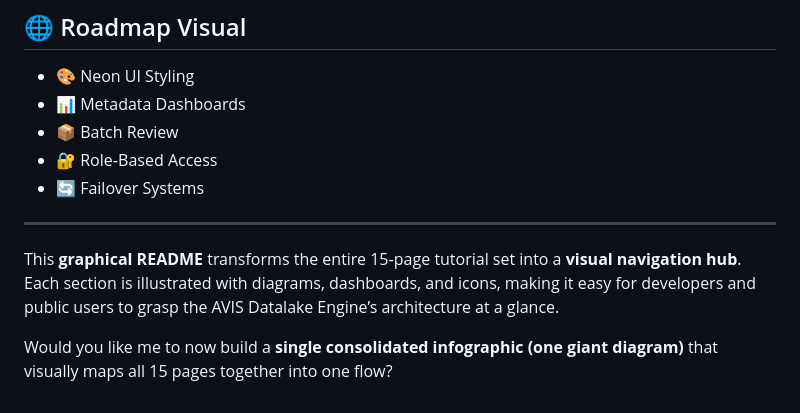
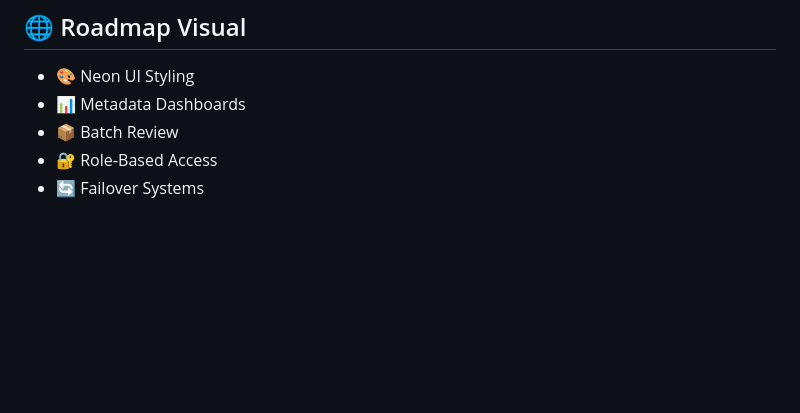
Before and after one commit to mercwar/AVIS-DATALAKE-ENGINE, a Markdown page: README.md, the part around one of its changes. GitHub-like rendering; blank space fills up the shorter version.

Commit message:
Clean up README by removing outdated sections
Removed promotional content and graphical README details.

```diff
--- a/README.md
+++ b/README.md
@@ -414,13 +395,3 @@ Client 🌐 → Ingress Router 🔌 → Tenant Switch 🔀 → AVIS Engine ⚙
 - 📦 Batch Review
 - 🔐 Role‑Based Access
 - 🔄 Failover Systems
-
-
-
-
-
----
-
-This **graphical README** transforms the entire 15‑page tutorial set into a **visual navigation hub**. Each section is illustrated with diagrams, dashboards, and icons, making it easy for developers and public users to grasp the AVIS Datalake Engine’s architecture at a glance.
-
-Would you like me to now build a **single consolidated infographic (one giant diagram)** that visually maps all 15 pages together into one flow?
```
Also changed, not shown: other parts of README.md (+1 -20 lines).
